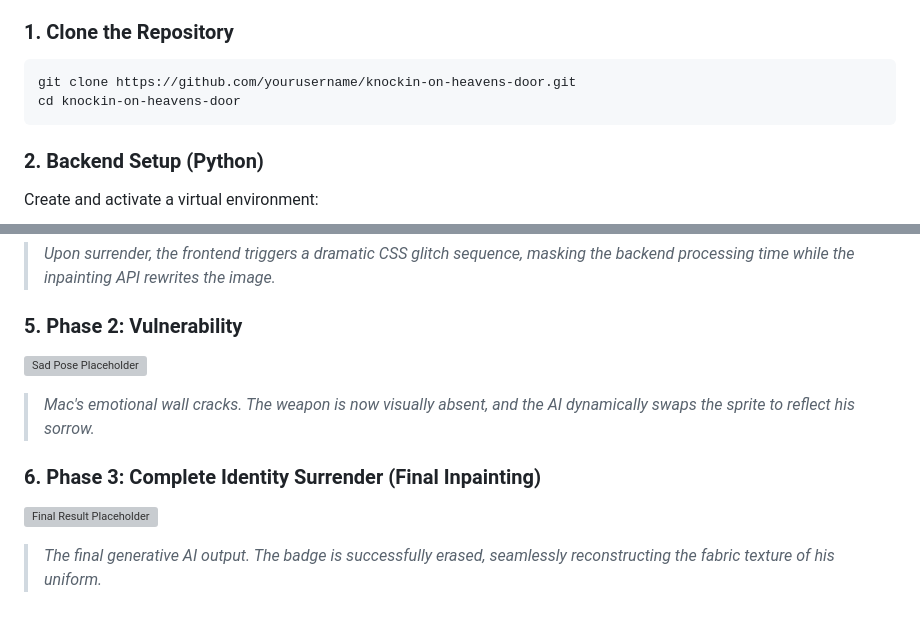
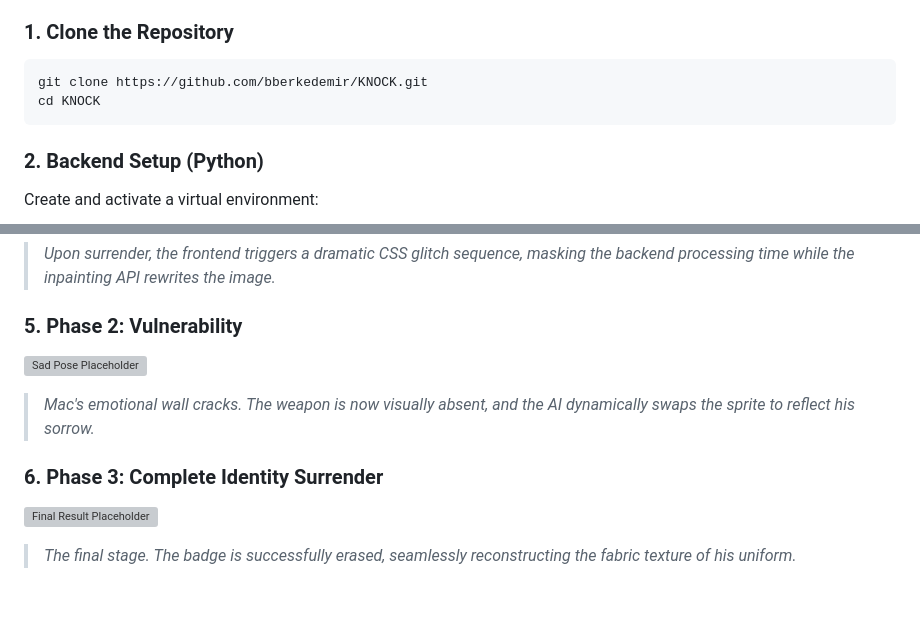
Before and after one commit to bberkedemir/KNOCK, a Markdown page: README.md, 2 parts joined by grey strips. GitHub-like rendering; grey boxes are pictures that could not be loaded.

````diff
--- a/README.md
+++ b/README.md
@@ -82,8 +82,8 @@ Follow these steps to run the interactive experience locally.
 
 ### 1. Clone the Repository
 ```bash
-git clone https://github.com/yourusername/knockin-on-heavens-door.git
-cd knockin-on-heavens-door
+git clone https://github.com/bberkedemir/KNOCK.git
+cd KNOCK
 ```
 
 ### 2. Backend Setup (Python)
@@ -171,5 +171,5 @@ npm run dev
 > *Mac's emotional wall cracks. The weapon is now visually absent, and the AI dynamically swaps the sprite to reflect his sorrow.*
 
-### 6. Phase 3: Complete Identity Surrender (Final Inpainting)
+### 6. Phase 3: Complete Identity Surrender
 ![Final Result Placeholder](screenshots/ending.gif)
-> *The final generative AI output. The badge is successfully erased, seamlessly reconstructing the fabric texture of his uniform.*
+> *The final stage. The badge is successfully erased, seamlessly reconstructing the fabric texture of his uniform.*
````
Also changed, not shown: other parts of README.md (+1 -1 lines).
